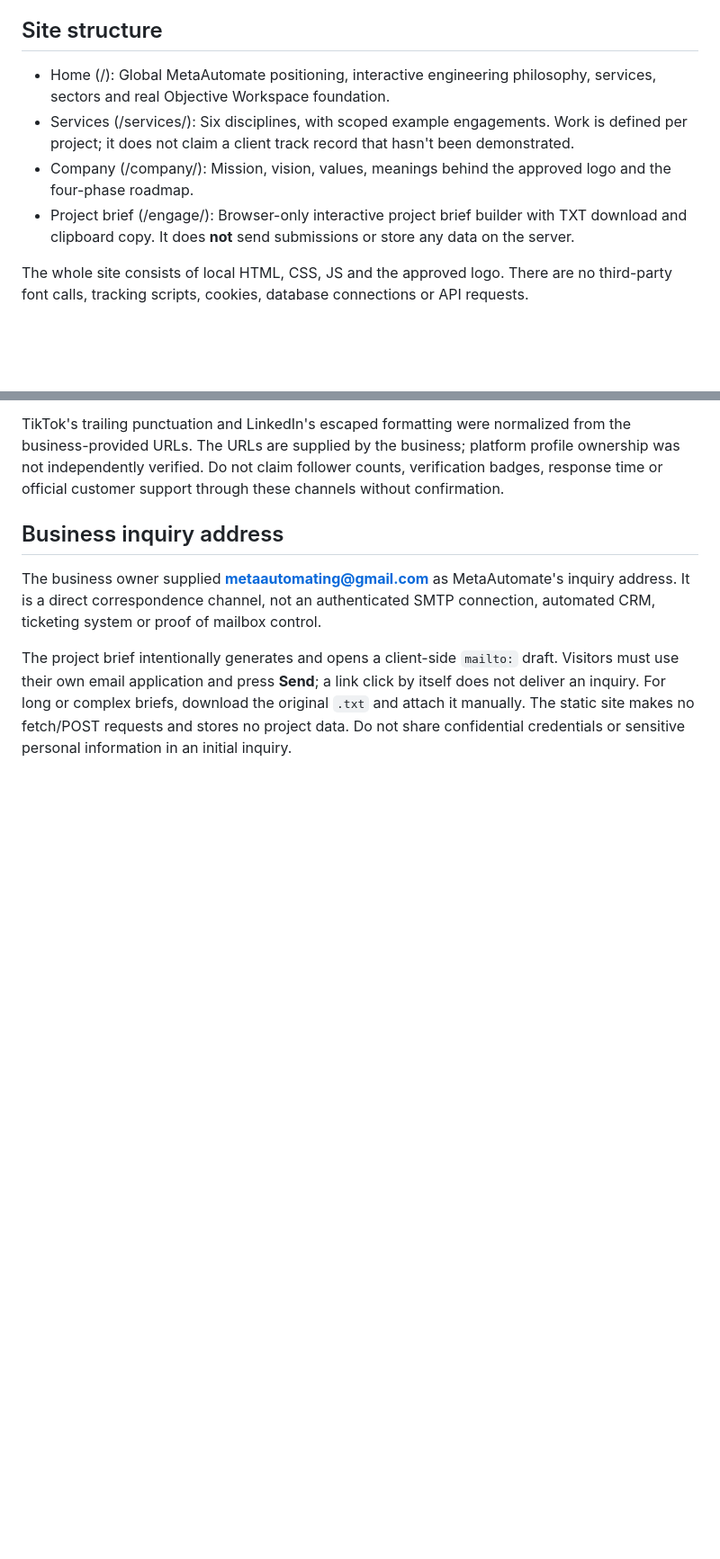
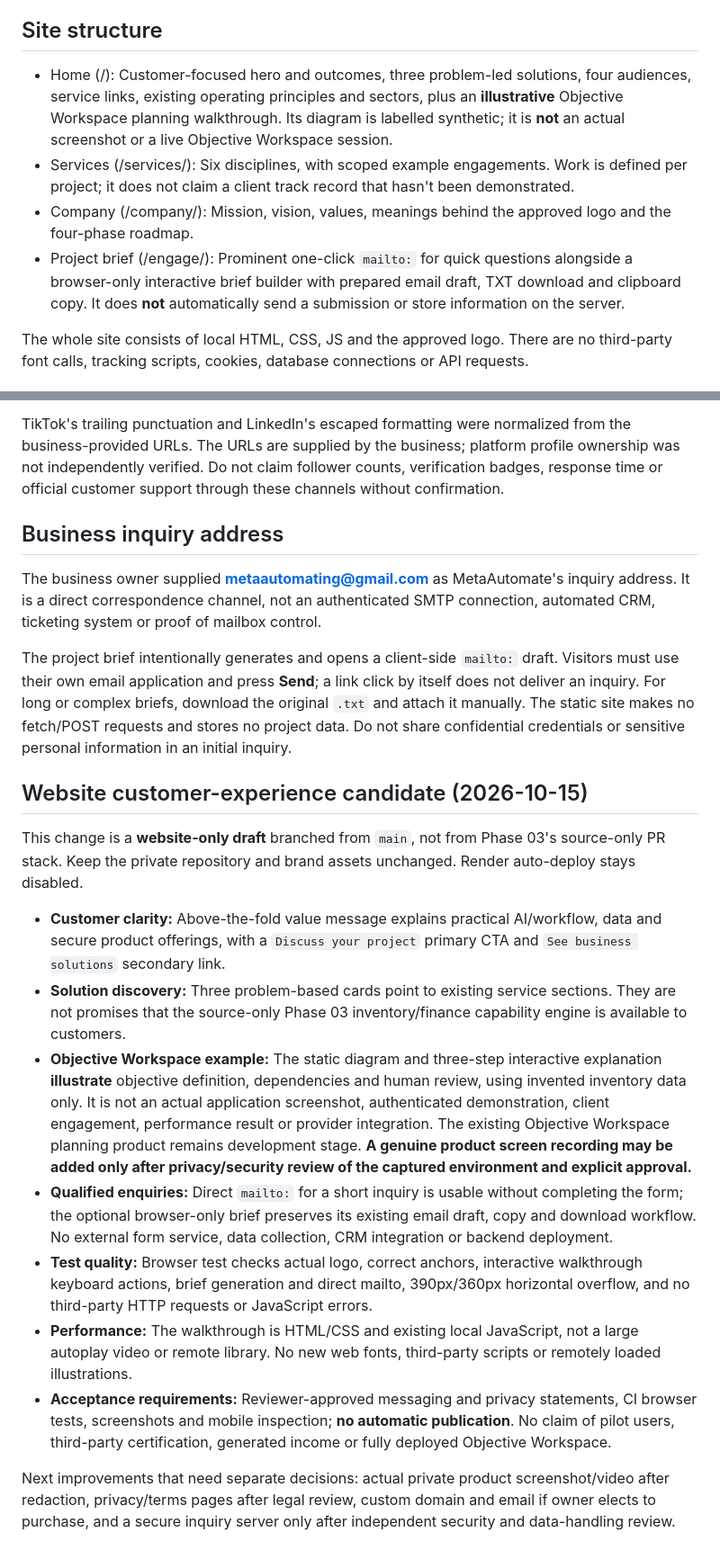
Before and after one commit to AhmadibOfficial/MetaAutomate, a Markdown page: apps/site/README.md, 2 parts joined by grey strips. Shown at 90% size. Drawn GitHub-style; blank space fills up the shorter version.

Commit message:
Website: document source-only product illustration, customer enquiry and no-deploy acceptance

```diff
--- a/apps/site/README.md
+++ b/apps/site/README.md
@@ -17,10 +17,10 @@ Preserve the owner-approved MetaAutomate mark and deep navy/electric blue/silver
 
 ## Site structure
 
-- Home (/): Global MetaAutomate positioning, interactive engineering philosophy, services, sectors and real Objective Workspace foundation.
+- Home (/): Customer-focused hero and outcomes, three problem-led solutions, four audiences, service links, existing operating principles and sectors, plus an **illustrative** Objective Workspace planning walkthrough. Its diagram is labelled synthetic; it is **not** an actual screenshot or a live Objective Workspace session.
 - Services (/services/): Six disciplines, with scoped example engagements. Work is defined per project; it does not claim a client track record that hasn't been demonstrated.
 - Company (/company/): Mission, vision, values, meanings behind the approved logo and the four-phase roadmap.
-- Project brief (/engage/): Browser-only interactive project brief builder with TXT download and clipboard copy. It does **not** send submissions or store any data on the server.
+- Project brief (/engage/): Prominent one-click `mailto:` for quick questions alongside a browser-only interactive brief builder with prepared email draft, TXT download and clipboard copy. It does **not** automatically send a submission or store information on the server.
 
 The whole site consists of local HTML, CSS, JS and the approved logo. There are no third-party font calls, tracking scripts, cookies, database connections or API requests.
 
@@ -74,3 +74,17 @@ TikTok's trailing punctuation and LinkedIn's escaped formatting were normalized
 The business owner supplied **metaautomating@gmail.com** as MetaAutomate's inquiry address. It is a direct correspondence channel, not an authenticated SMTP connection, automated CRM, ticketing system or proof of mailbox control.
 
 The project brief intentionally generates and opens a client-side `mailto:` draft. Visitors must use their own email application and press **Send**; a link click by itself does not deliver an inquiry. For long or complex briefs, download the original `.txt` and attach it manually. The static site makes no fetch/POST requests and stores no project data. Do not share confidential credentials or sensitive personal information in an initial inquiry.
+
+## Website customer-experience candidate (2026-10-15)
+
+This change is a **website-only draft** branched from `main`, not from Phase 03's source-only PR stack. Keep the private repository and brand assets unchanged. Render auto-deploy stays disabled.
+
+- **Customer clarity:** Above-the-fold value message explains practical AI/workflow, data and secure product offerings, with a `Discuss your project` primary CTA and `See business solutions` secondary link.
+- **Solution discovery:** Three problem-based cards point to existing service sections. They are not promises that the source-only Phase 03 inventory/finance capability engine is available to customers.
+- **Objective Workspace example:** The static diagram and three-step interactive explanation **illustrate** objective definition, dependencies and human review, using invented inventory data only. It is not an actual application screenshot, authenticated demonstration, client engagement, performance result or provider integration. The existing Objective Workspace planning product remains development stage. **A genuine product screen recording may be added only after privacy/security review of the captured environment and explicit approval.**
+- **Qualified enquiries:** Direct `mailto:` for a short inquiry is usable without completing the form; the optional browser-only brief preserves its existing email draft, copy and download workflow. No external form service, data collection, CRM integration or backend deployment.
+- **Test quality:** Browser test checks actual logo, correct anchors, interactive walkthrough keyboard actions, brief generation and direct mailto, 390px/360px horizontal overflow, and no third-party HTTP requests or JavaScript errors.
+- **Performance:** The walkthrough is HTML/CSS and existing local JavaScript, not a large autoplay video or remote library. No new web fonts, third-party scripts or remotely loaded illustrations.
+- **Acceptance requirements:** Reviewer-approved messaging and privacy statements, CI browser tests, screenshots and mobile inspection; **no automatic publication**. No claim of pilot users, third-party certification, generated income or fully deployed Objective Workspace.
+
+Next improvements that need separate decisions: actual private product screenshot/video after redaction, privacy/terms pages after legal review, custom domain and email if owner elects to purchase, and a secure inquiry server only after independent security and data-handling review.
```
Also changed, not shown: other parts of apps/site/README.md (+2 -2 lines).
